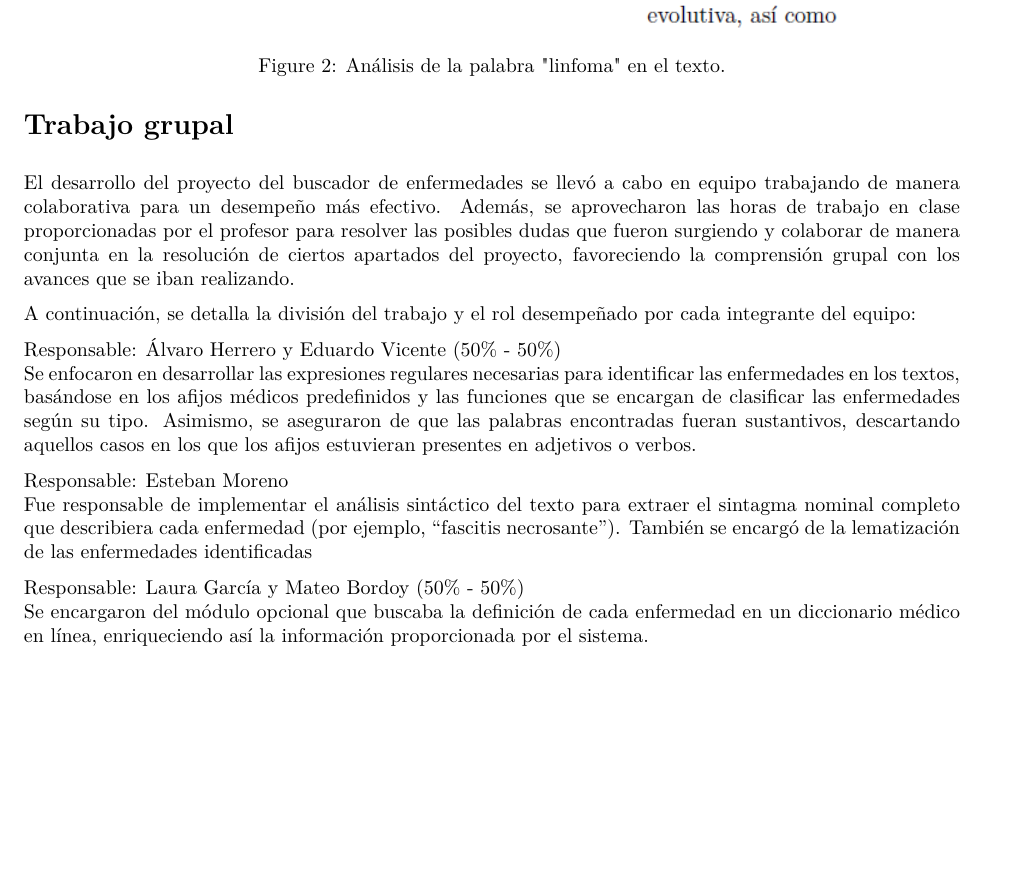
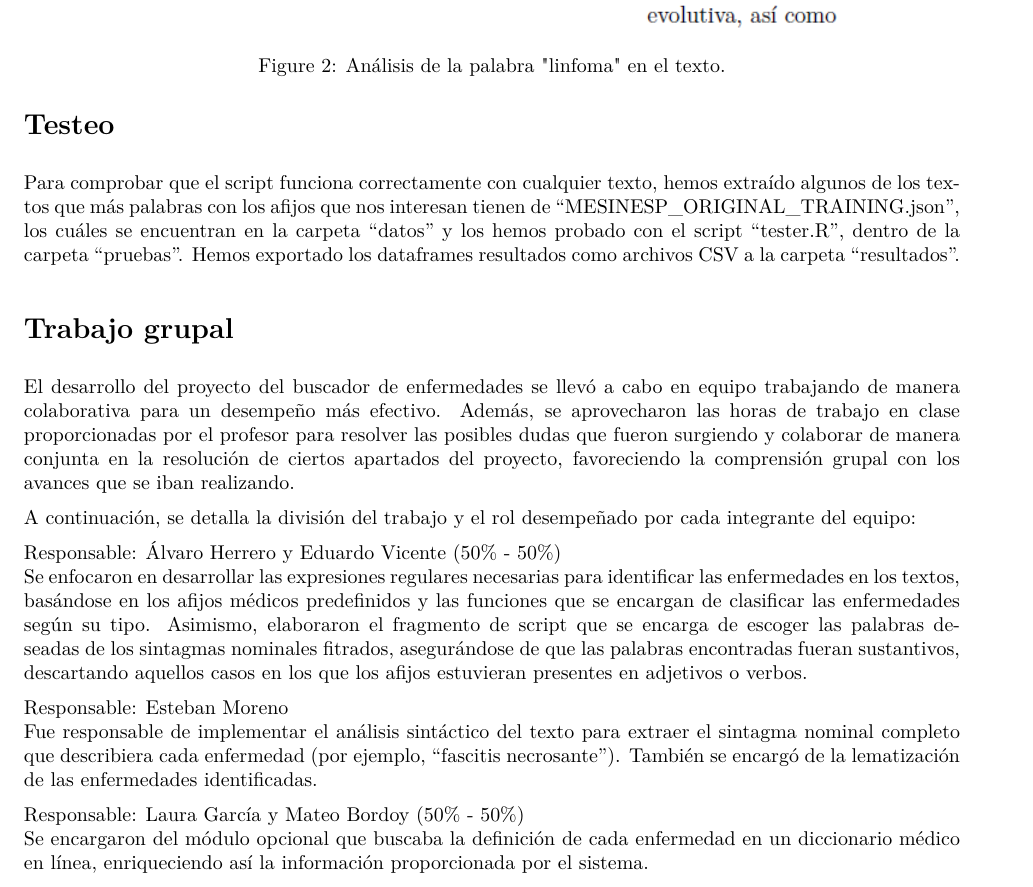
Before and after one commit to eduvicgar/Trabajo-PLN, an R Markdown document (memoria_practica.Rmd): part of page 6 of 7, cut so that both start at the same text, the shorter picture padded with empty space. The pictures show the output file memoria_practica.pdf that the author committed with the source.

Commit message:
update memoria_practica

```diff
--- a/memoria_practica.Rmd
+++ b/memoria_practica.Rmd
@@ -250,6 +250,10 @@ Si no hubiéramos filtrado únicamente los sustantivos, estas palabras también
 \label{fig:ejemplo2}
 \end{figure}
 
+# Testeo
+
+Para comprobar que el script funciona correctamente con cualquier texto, hemos extraído algunos de los textos que más palabras con los afijos que nos interesan tienen de "MESINESP_ORIGINAL_TRAINING.json", los cuáles se encuentran en la carpeta "datos" y los hemos probado con el script "tester.R", dentro de la carpeta "pruebas". Hemos exportado los dataframes resultados como archivos CSV a la carpeta "resultados".
+
 # Trabajo grupal
 
 El desarrollo del proyecto del buscador de enfermedades se llevó a cabo en equipo trabajando de manera colaborativa para un desempeño más efectivo. Además, se aprovecharon las horas de trabajo en clase proporcionadas por el profesor para resolver las posibles dudas que fueron surgiendo y colaborar de manera conjunta en la resolución de ciertos apartados del proyecto, favoreciendo la comprensión grupal con los avances que se iban realizando.
@@ -257,10 +261,10 @@ El desarrollo del proyecto del buscador de enfermedades se llevó a cabo en equi
 A continuación, se detalla la división del trabajo y el rol desempeñado por cada integrante del equipo:
 
 Responsable: Álvaro Herrero y Eduardo Vicente (50% - 50%) \newline
-Se enfocaron en desarrollar las expresiones regulares necesarias para identificar las enfermedades en los textos, basándose en los afijos médicos predefinidos y las funciones que se encargan de clasificar las enfermedades según su tipo. Asimismo, se aseguraron de que las palabras encontradas fueran sustantivos, descartando aquellos casos en los que los afijos estuvieran presentes en adjetivos o verbos.
+Se enfocaron en desarrollar las expresiones regulares necesarias para identificar las enfermedades en los textos, basándose en los afijos médicos predefinidos y las funciones que se encargan de clasificar las enfermedades según su tipo. Asimismo, elaboraron el fragmento de script que se encarga de escoger las palabras deseadas de los sintagmas nominales fitrados, asegurándose de que las palabras encontradas fueran sustantivos, descartando aquellos casos en los que los afijos estuvieran presentes en adjetivos o verbos.
 
 Responsable: Esteban Moreno \newline
-Fue responsable de implementar el análisis sintáctico del texto para extraer el sintagma nominal completo que describiera cada enfermedad (por ejemplo, "fascitis necrosante"). También se encargó de la lematización de las enfermedades identificadas
+Fue responsable de implementar el análisis sintáctico del texto para extraer el sintagma nominal completo que describiera cada enfermedad (por ejemplo, "fascitis necrosante"). También se encargó de la lematización de las enfermedades identificadas.
 
 Responsable: Laura García y Mateo Bordoy (50% - 50%) \newline
 Se encargaron del módulo opcional que buscaba la definición de cada enfermedad en un diccionario médico en línea, enriqueciendo así la información proporcionada por el sistema.
```
Also changed, not shown: memoria_practica.pdf.
